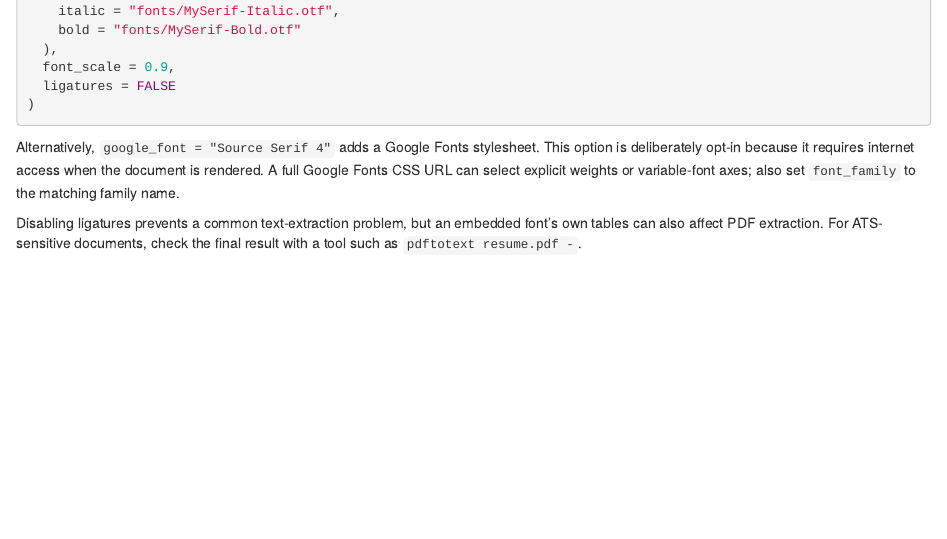
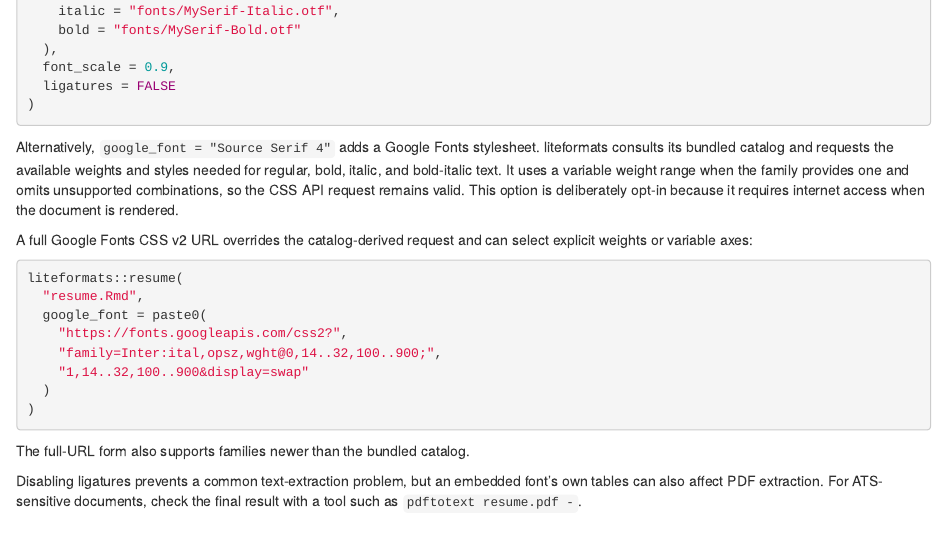
Before and after one commit to nanxstats/liteformats, an R Markdown document (vignettes/formats.Rmd): the page in a window 1100 px wide, from 1250 px down. Rendered offline with R 4.5, knitr and Pandoc, with nearby package versions; drawn as R Markdown's standard HTML page in place of the format the file asks for.

Commit message:
Update docs on Google Fonts refactor

````diff
--- a/vignettes/formats.Rmd
+++ b/vignettes/formats.Rmd
@@ -96,9 +96,28 @@ liteformats::resume(
 ```
 
 Alternatively, `google_font = "Source Serif 4"` adds a Google Fonts stylesheet.
-This option is deliberately opt-in because it requires internet access when the
-document is rendered. A full Google Fonts CSS URL can select explicit weights
-or variable-font axes; also set `font_family` to the matching family name.
+liteformats consults its bundled catalog and requests the available weights and
+styles needed for regular, bold, italic, and bold-italic text. It uses a
+variable weight range when the family provides one and omits unsupported
+combinations, so the CSS API request remains valid. This option is deliberately
+opt-in because it requires internet access when the document is rendered.
+
+A full Google Fonts CSS v2 URL overrides the catalog-derived request and can
+select explicit weights or variable axes:
+
+```{r}
+#| eval = FALSE
+liteformats::resume(
+  "resume.Rmd",
+  google_font = paste0(
+    "https://fonts.googleapis.com/css2?",
+    "family=Inter:ital,opsz,wght@0,14..32,100..900;",
+    "1,14..32,100..900&display=swap"
+  )
+)
+```
+
+The full-URL form also supports families newer than the bundled catalog.
 
 Disabling ligatures prevents a common text-extraction problem, but an embedded
 font's own tables can also affect PDF extraction. For ATS-sensitive documents,
````
Also changed, not shown: README.md, 1 other file.
